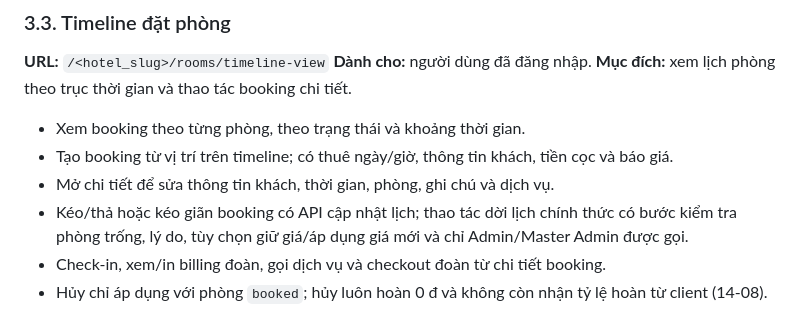
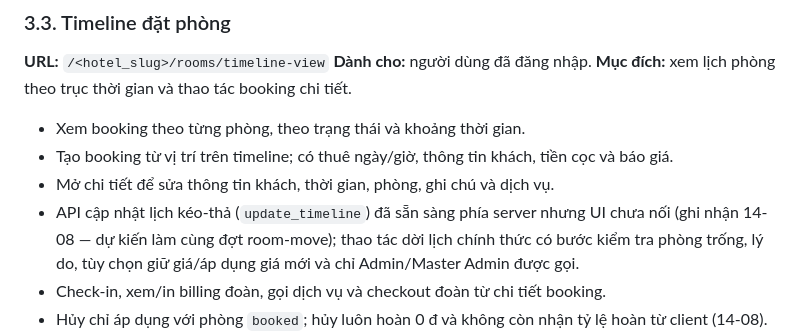
Before and after one commit to minhduong101000/hotel_management_system, a Markdown page: docs/business-operations-guide.md, the part around the change. Rendered like a GitHub page.

Commit message:
docs: note update_timeline API awaits UI wiring
Co-Authored-By: Claude Fable 5 <noreply@anthropic.com>

```diff
--- a/docs/business-operations-guide.md
+++ b/docs/business-operations-guide.md
@@ -144,7 +144,7 @@ Master Admin chịu trách nhiệm cấp hệ thống:
 - Xem booking theo từng phòng, theo trạng thái và khoảng thời gian.
 - Tạo booking từ vị trí trên timeline; có thuê ngày/giờ, thông tin khách, tiền cọc và báo giá.
 - Mở chi tiết để sửa thông tin khách, thời gian, phòng, ghi chú và dịch vụ.
-- Kéo/thả hoặc kéo giãn booking có API cập nhật lịch; thao tác dời lịch chính thức có bước kiểm tra phòng trống, lý do, tùy chọn giữ giá/áp dụng giá mới và chỉ Admin/Master Admin được gọi.
+- API cập nhật lịch kéo-thả (`update_timeline`) đã sẵn sàng phía server nhưng UI chưa nối (ghi nhận 14-08 — dự kiến làm cùng đợt room-move); thao tác dời lịch chính thức có bước kiểm tra phòng trống, lý do, tùy chọn giữ giá/áp dụng giá mới và chỉ Admin/Master Admin được gọi.
 - Check-in, xem/in billing đoàn, gọi dịch vụ và checkout đoàn từ chi tiết booking.
 - Hủy chỉ áp dụng với phòng `booked`; hủy luôn hoàn 0 đ và không còn nhận tỷ lệ hoàn từ client (14-08).
 - **Hoàn tiền** là thao tác riêng từ chi tiết hóa đơn: nhập % theo *phần chưa sử dụng* hoặc *toàn bộ hóa đơn* (hoặc số tiền), server hiển thị Đã thu / Giá trị cơ sở / Đã hoàn và chặn cứng không vượt tiền đang giữ; nhập sai sửa bằng **bút toán đảo** — bill khách chỉ hiện dòng hiệu lực, sổ quỹ giữ đủ.
```
